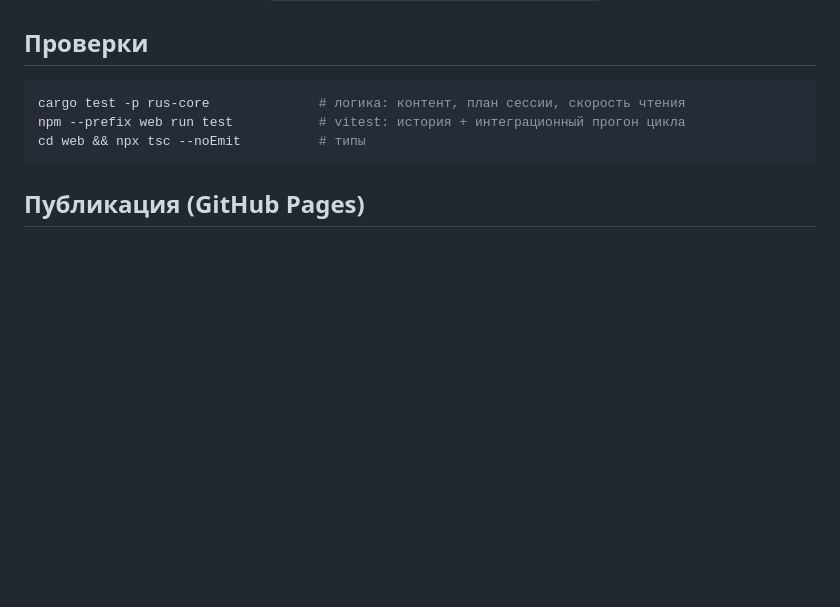
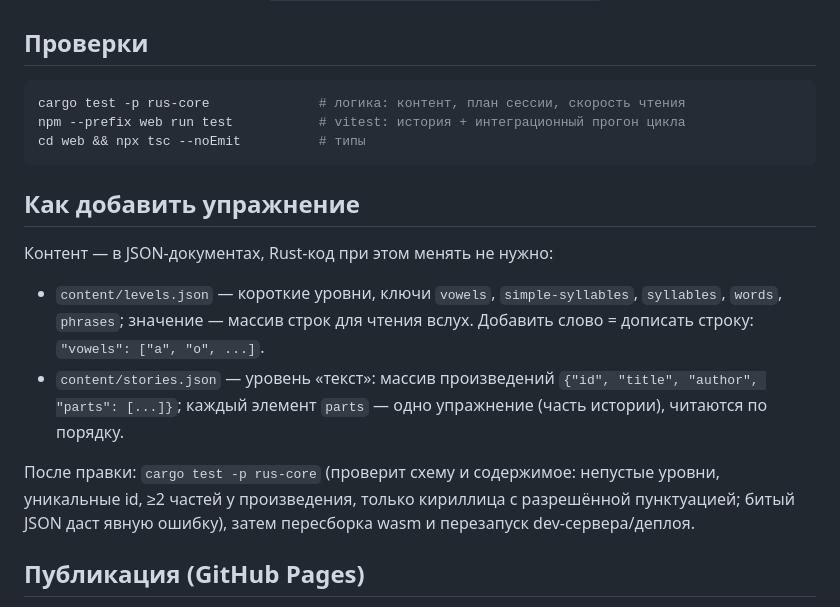
Before and after one commit to runiner/read-lang-trainer, a Markdown page: README.md, the part around the change. Rendered like a GitHub page; blank space fills up the shorter version.

Commit message:
docs+chore: README «как добавить упражнение»; pkg пересобран на JSON-контент

````diff
--- a/README.md
+++ b/README.md
@@ -24,6 +24,15 @@ npm --prefix web run test           # vitest: история + интеграц
 cd web && npx tsc --noEmit          # типы
 ```
 
+## Как добавить упражнение
+
+Контент — в JSON-документах, Rust-код при этом менять не нужно:
+
+- `content/levels.json` — короткие уровни, ключи `vowels`, `simple-syllables`, `syllables`, `words`, `phrases`; значение — массив строк для чтения вслух. Добавить слово = дописать строку: `"vowels": ["а", "о", ...]`.
+- `content/stories.json` — уровень «текст»: массив произведений `{"id", "title", "author", "parts": [...]}`; каждый элемент `parts` — одно упражнение (часть истории), читаются по порядку.
+
+После правки: `cargo test -p rus-core` (проверит схему и содержимое: непустые уровни, уникальные id, ≥2 частей у произведения, только кириллица с разрешённой пунктуацией; битый JSON даст явную ошибку), затем пересборка wasm и перезапуск dev-сервера/деплоя.
+
 ## Публикация (GitHub Pages)
 
 CI/CD: [.github/workflows/deploy.yml](.github/workflows/deploy.yml) — на push в `main` гоняет `cargo test` + `vitest`, собирает wasm-pack → Vite и публикует `web/dist` на GitHub Pages; на PR — только тесты/сборка.
````
Also changed, not shown: 1 other file.
